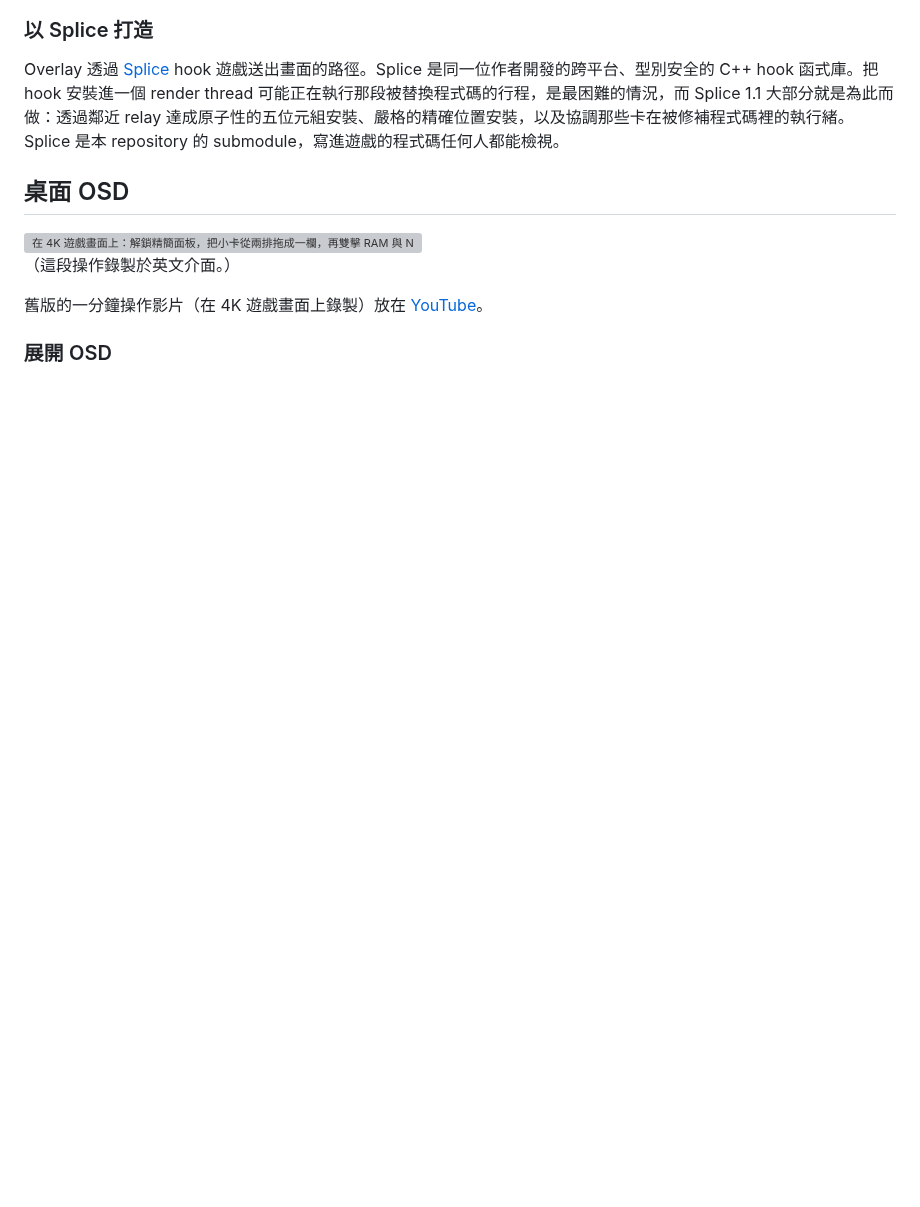
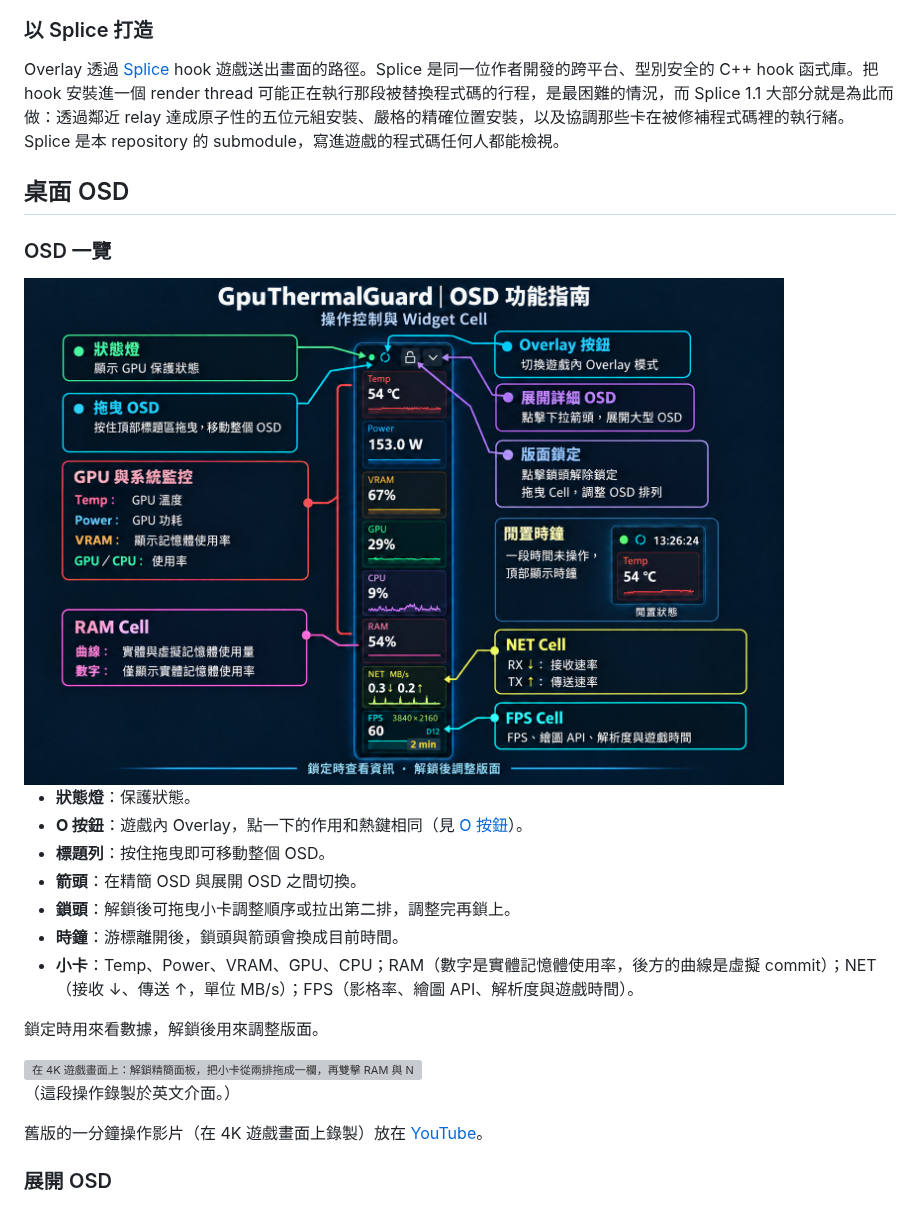
Before and after one commit to allenk/GpuThermalGuard, a Markdown page: README.zh-TW.md, the part around the change. GitHub-like rendering; pictures changed too: docs/images/osd-guide-zh-TW.jpg (added); blank space fills up the shorter version; grey boxes are pictures that could not be loaded.

```diff
--- a/README.zh-TW.md
+++ b/README.zh-TW.md
@@ -103,6 +103,20 @@ OSD 永遠不會搶走鍵盤焦點，所以點 O 作用的對象，就是你剛
 Overlay 透過 [Splice](https://github.com/allenk/splice) hook 遊戲送出畫面的路徑。Splice 是同一位作者開發的跨平台、型別安全的 C++ hook 函式庫。把 hook 安裝進一個 render thread 可能正在執行那段被替換程式碼的行程，是最困難的情況，而 Splice 1.1 大部分就是為此而做：透過鄰近 relay 達成原子性的五位元組安裝、嚴格的精確位置安裝，以及協調那些卡在被修補程式碼裡的執行緒。Splice 是本 repository 的 submodule，寫進遊戲的程式碼任何人都能檢視。
 
 ## 桌面 OSD
+
+### OSD 一覽
+
+<img src="docs/images/osd-guide-zh-TW.jpg" alt="精簡 OSD 的圖解：標題列的狀態燈、O 按鈕、鎖頭與箭頭；下方的 Temp、Power、VRAM、GPU、CPU、RAM、NET 與 FPS 小卡；以及游標離開後取代按鈕的時鐘" width="760">
+
+- **狀態燈**：保護狀態。
+- **O 按鈕**：遊戲內 Overlay，點一下的作用和熱鍵相同（見 [O 按鈕](#o-按鈕)）。
+- **標題列**：按住拖曳即可移動整個 OSD。
+- **箭頭**：在精簡 OSD 與展開 OSD 之間切換。
+- **鎖頭**：解鎖後可拖曳小卡調整順序或拉出第二排，調整完再鎖上。
+- **時鐘**：游標離開後，鎖頭與箭頭會換成目前時間。
+- **小卡**：Temp、Power、VRAM、GPU、CPU；RAM（數字是實體記憶體使用率，後方的曲線是虛擬 commit）；NET（接收 ↓、傳送 ↑，單位 MB/s）；FPS（影格率、繪圖 API、解析度與遊戲時間）。
+
+鎖定時用來看數據，解鎖後用來調整版面。
 
 <img src="docs/images/overlay-arrange.gif" alt="在 4K 遊戲畫面上：解鎖精簡面板，把小卡從兩排拖成一欄，再雙擊 RAM 與 NET 小卡" width="480">
 
```
Also changed, not shown: README.md (+14 -0 lines), docs/images/osd-guide.jpg (added).
